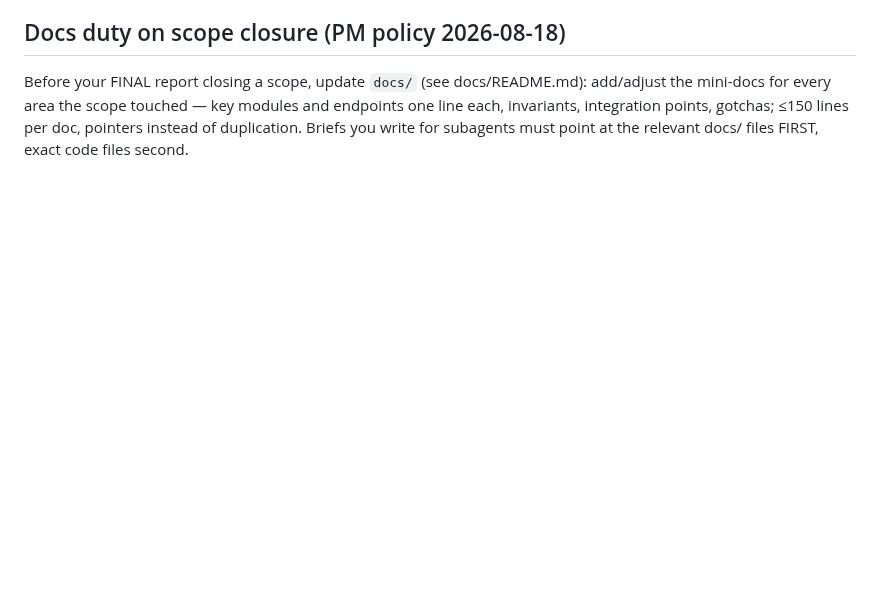
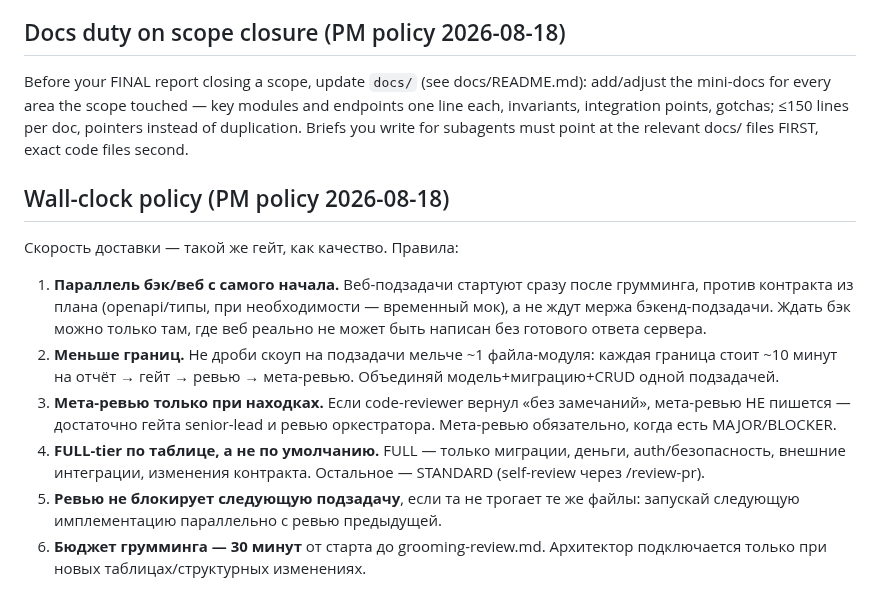
Before and after one commit to xal9wiii4ik/budget, a Markdown page: .claude/agents/senior-lead.md, the part around the change. Rendered like a GitHub page; blank space fills up the shorter version.

Commit message:
process: wall-clock policy — parallel web start, coarser subtasks, meta-review only on findings

```diff
--- a/.claude/agents/senior-lead.md
+++ b/.claude/agents/senior-lead.md
@@ -141,3 +141,25 @@ add/adjust the mini-docs for every area the scope touched — key modules and
 endpoints one line each, invariants, integration points, gotchas; ≤150 lines
 per doc, pointers instead of duplication. Briefs you write for subagents must
 point at the relevant docs/ files FIRST, exact code files second.
+
+## Wall-clock policy (PM policy 2026-08-18)
+
+Скорость доставки — такой же гейт, как качество. Правила:
+
+1. **Параллель бэк/веб с самого начала.** Веб-подзадачи стартуют сразу после
+   грумминга, против контракта из плана (openapi/типы, при необходимости —
+   временный мок), а не ждут мержа бэкенд-подзадачи. Ждать бэк можно только
+   там, где веб реально не может быть написан без готового ответа сервера.
+2. **Меньше границ.** Не дроби скоуп на подзадачи мельче ~1 файла-модуля:
+   каждая граница стоит ~10 минут на отчёт → гейт → ревью → мета-ревью.
+   Объединяй модель+миграцию+CRUD одной подзадачей.
+3. **Мета-ревью только при находках.** Если code-reviewer вернул «без
+   замечаний», мета-ревью НЕ пишется — достаточно гейта senior-lead и ревью
+   оркестратора. Мета-ревью обязательно, когда есть MAJOR/BLOCKER.
+4. **FULL-tier по таблице, а не по умолчанию.** FULL — только миграции, деньги,
+   auth/безопасность, внешние интеграции, изменения контракта. Остальное —
+   STANDARD (self-review через /review-pr).
+5. **Ревью не блокирует следующую подзадачу**, если та не трогает те же файлы:
+   запускай следующую имплементацию параллельно с ревью предыдущей.
+6. **Бюджет грумминга — 30 минут** от старта до grooming-review.md. Архитектор
+   подключается только при новых таблицах/структурных изменениях.
```
Also changed, not shown: skills_change.md (+14 -0 lines).
